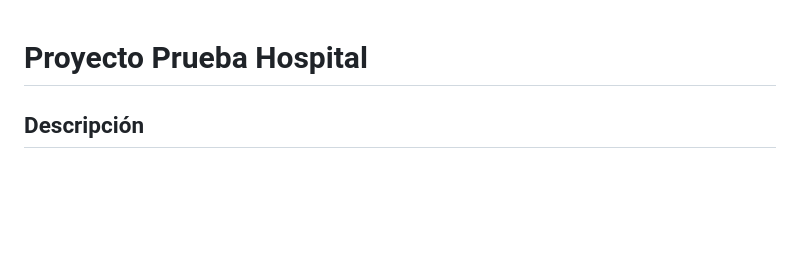
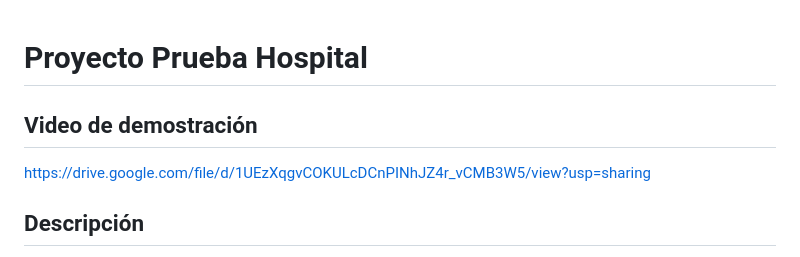
Before and after one commit to rgr0101/prueba-nativo, a Markdown page: README.md, the part around the change. GitHub-like rendering; blank space fills up the shorter version.

```diff
--- a/README.md
+++ b/README.md
@@ -1,4 +1,7 @@
 # Proyecto Prueba Hospital
+
+## Video de demostración
+https://drive.google.com/file/d/1UEzXqgvCOKULcDCnPINhJZ4r_vCMB3W5/view?usp=sharing
 
 ## Descripción
 
```
